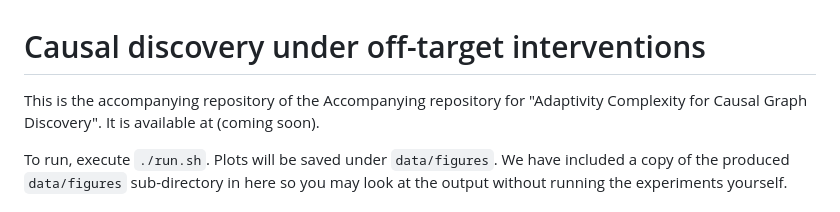
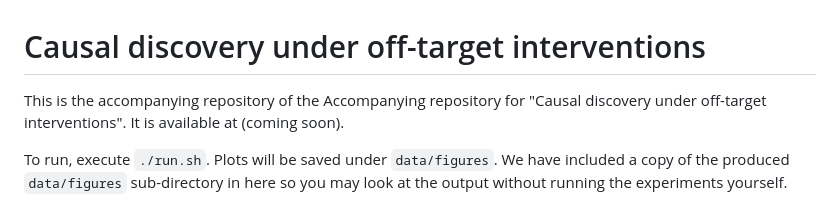
Before and after one commit to cxjdavin/causal-discovery-under-off-target-interventions, a Markdown page: README.md, the part around the change. Rendered like a GitHub page.

```diff
--- a/README.md
+++ b/README.md
@@ -1,6 +1,6 @@
 # Causal discovery under off-target interventions
 
-This is the accompanying repository of the Accompanying repository for "Adaptivity Complexity for Causal Graph Discovery". It is available at (coming soon).
+This is the accompanying repository of the Accompanying repository for "Causal discovery under off-target interventions". It is available at (coming soon).
 
 To run, execute `./run.sh`. Plots will be saved under `data/figures`. We have included a copy of the produced `data/figures` sub-directory in here so you may look at the output without running the experiments yourself.
 
```
